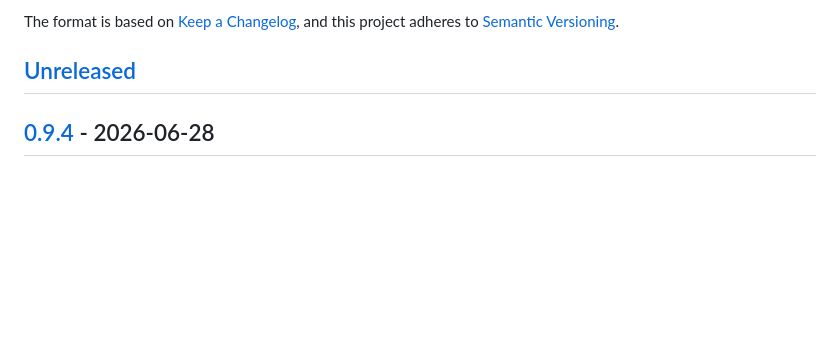
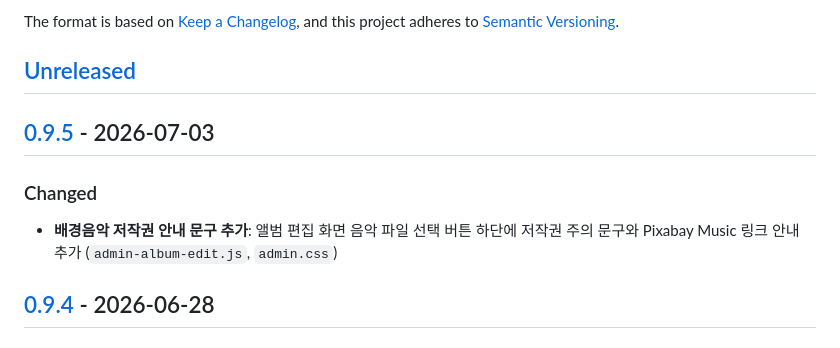
Before and after one commit to euikuk-jeong/lumisshow, a Markdown page: CHANGELOG.md, the part around one of its changes. Drawn GitHub-style; blank space fills up the shorter version.

```diff
--- a/CHANGELOG.md
+++ b/CHANGELOG.md
@@ -6,6 +6,11 @@ The format is based on [Keep a Changelog](https://keepachangelog.com/en/1.1.0/),
 and this project adheres to [Semantic Versioning](https://semver.org/spec/v2.0.0.html).
 
 ## [Unreleased]
+
+## [0.9.5] - 2026-07-03
+
+### Changed
+- **배경음악 저작권 안내 문구 추가**: 앨범 편집 화면 음악 파일 선택 버튼 하단에 저작권 주의 문구와 Pixabay Music 링크 안내 추가 (`admin-album-edit.js`, `admin.css`)
 
 ## [0.9.4] - 2026-06-28
 
```
Also changed, not shown: other parts of CHANGELOG.md (+2 -1 lines).
